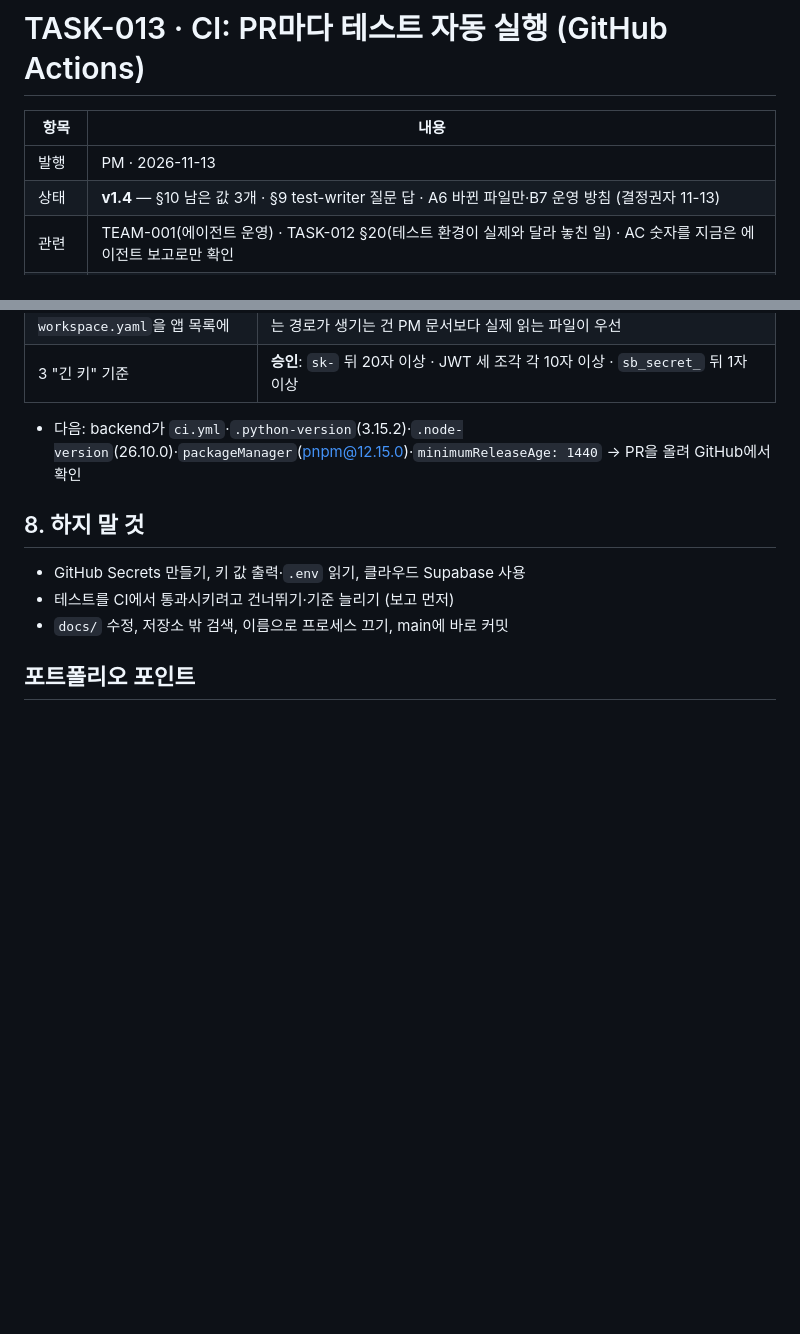
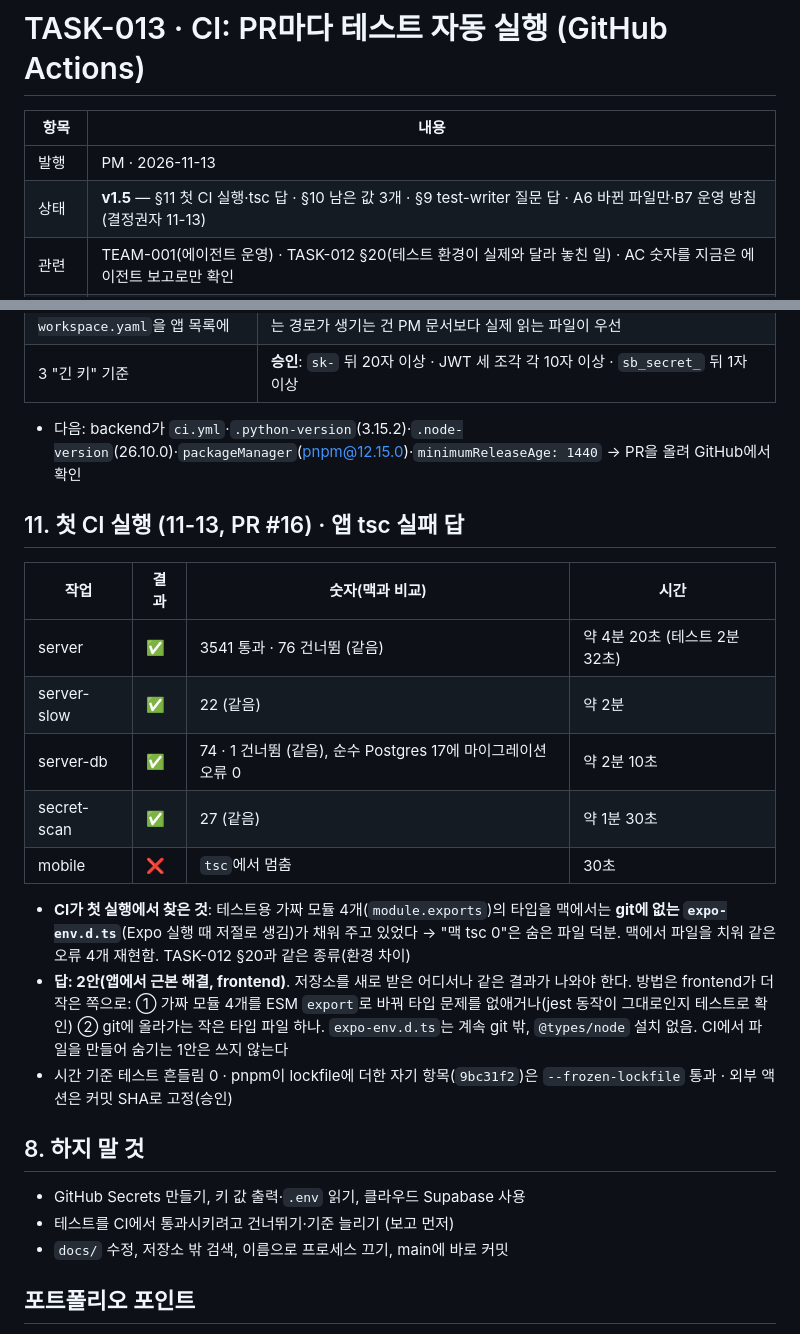
Before and after one commit to csh0616/TripFriends, a Markdown page: docs/tasks/TASK-013_CI.md, 2 parts joined by grey strips. GitHub-like rendering; blank space fills up the shorter version.

Commit message:
docs: TASK-013 §11 (PM)
Co-Authored-By: Claude Opus 5.5 <noreply@anthropic.com>

```diff
--- a/docs/tasks/TASK-013_CI.md
+++ b/docs/tasks/TASK-013_CI.md
@@ -3,7 +3,7 @@
 | 항목 | 내용 |
 |---|---|
 | 발행 | PM · 2026-11-13 |
-| 상태 | **v1.4** — §10 남은 값 3개 · §9 test-writer 질문 답 · A6 바뀐 파일만·B7 운영 방침 (결정권자 11-13) |
+| 상태 | **v1.5** — §11 첫 CI 실행·tsc 답 · §10 남은 값 3개 · §9 test-writer 질문 답 · A6 바뀐 파일만·B7 운영 방침 (결정권자 11-13) |
 | 관련 | TEAM-001(에이전트 운영) · TASK-012 §20(테스트 환경이 실제와 달라 놓친 일) · AC 숫자를 지금은 에이전트 보고로만 확인 |
 | 브랜치 | `chore/task-013-ci` |
 | 다음 | TASK-014 실제 위치 + "이 날 미리 걸어 보기" (그때부터 모든 PR에 CI) |
@@ -72,6 +72,18 @@
 | 3 "긴 키" 기준 | **승인**: `sk-` 뒤 20자 이상 · JWT 세 조각 각 10자 이상 · `sb_secret_` 뒤 1자 이상 |
 - 다음: backend가 `ci.yml`·`.python-version`(3.15.2)·`.node-version`(26.10.0)·`packageManager`(pnpm@12.15.0)·`minimumReleaseAge: 1440` → PR을 올려 GitHub에서 확인
 
+## 11. 첫 CI 실행 (11-13, PR #16) · 앱 tsc 실패 답
+| 작업 | 결과 | 숫자(맥과 비교) | 시간 |
+|---|---|---|---|
+| server | ✅ | 3541 통과 · 76 건너뜀 (같음) | 약 4분 20초 (테스트 2분 32초) |
+| server-slow | ✅ | 22 (같음) | 약 2분 |
+| server-db | ✅ | 74 · 1 건너뜀 (같음), 순수 Postgres 17에 마이그레이션 오류 0 | 약 2분 10초 |
+| secret-scan | ✅ | 27 (같음) | 약 1분 30초 |
+| mobile | ❌ | `tsc`에서 멈춤 | 30초 |
+- **CI가 첫 실행에서 찾은 것**: 테스트용 가짜 모듈 4개(`module.exports`)의 타입을 맥에서는 **git에 없는 `expo-env.d.ts`**(Expo 실행 때 저절로 생김)가 채워 주고 있었다 → "맥 tsc 0"은 숨은 파일 덕분. 맥에서 파일을 치워 같은 오류 4개 재현함. TASK-012 §20과 같은 종류(환경 차이)
+- **답: 2안(앱에서 근본 해결, frontend)**. 저장소를 새로 받은 어디서나 같은 결과가 나와야 한다. 방법은 frontend가 더 작은 쪽으로: ① 가짜 모듈 4개를 ESM `export`로 바꿔 타입 문제를 없애거나(jest 동작이 그대로인지 테스트로 확인) ② git에 올라가는 작은 타입 파일 하나. `expo-env.d.ts`는 계속 git 밖, `@types/node` 설치 없음. CI에서 파일을 만들어 숨기는 1안은 쓰지 않는다
+- 시간 기준 테스트 흔들림 0 · pnpm이 lockfile에 더한 자기 항목(`9bc31f2`)은 `--frozen-lockfile` 통과 · 외부 액션은 커밋 SHA로 고정(승인)
+
 ## 8. 하지 말 것
 - GitHub Secrets 만들기, 키 값 출력·`.env` 읽기, 클라우드 Supabase 사용
 - 테스트를 CI에서 통과시키려고 건너뛰기·기준 늘리기 (보고 먼저)
```
